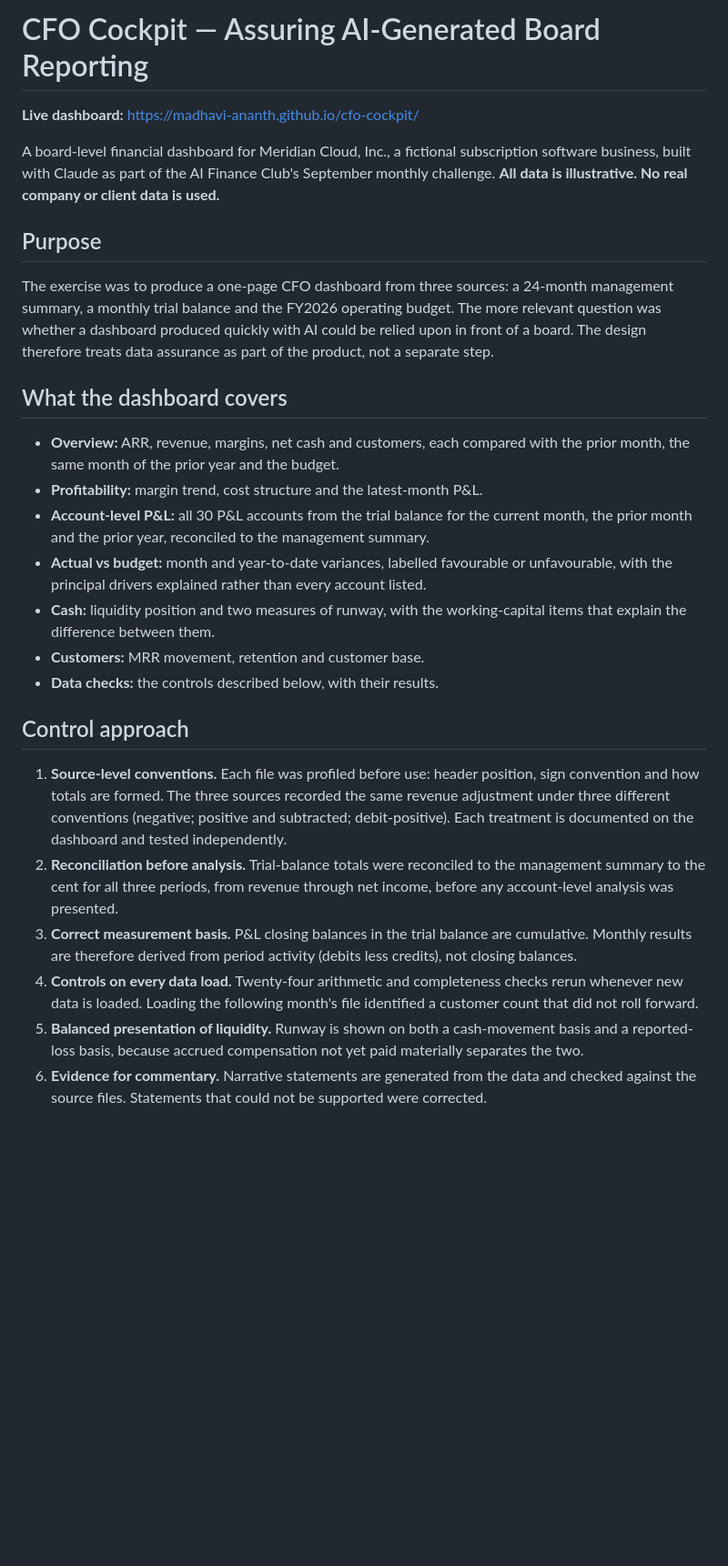
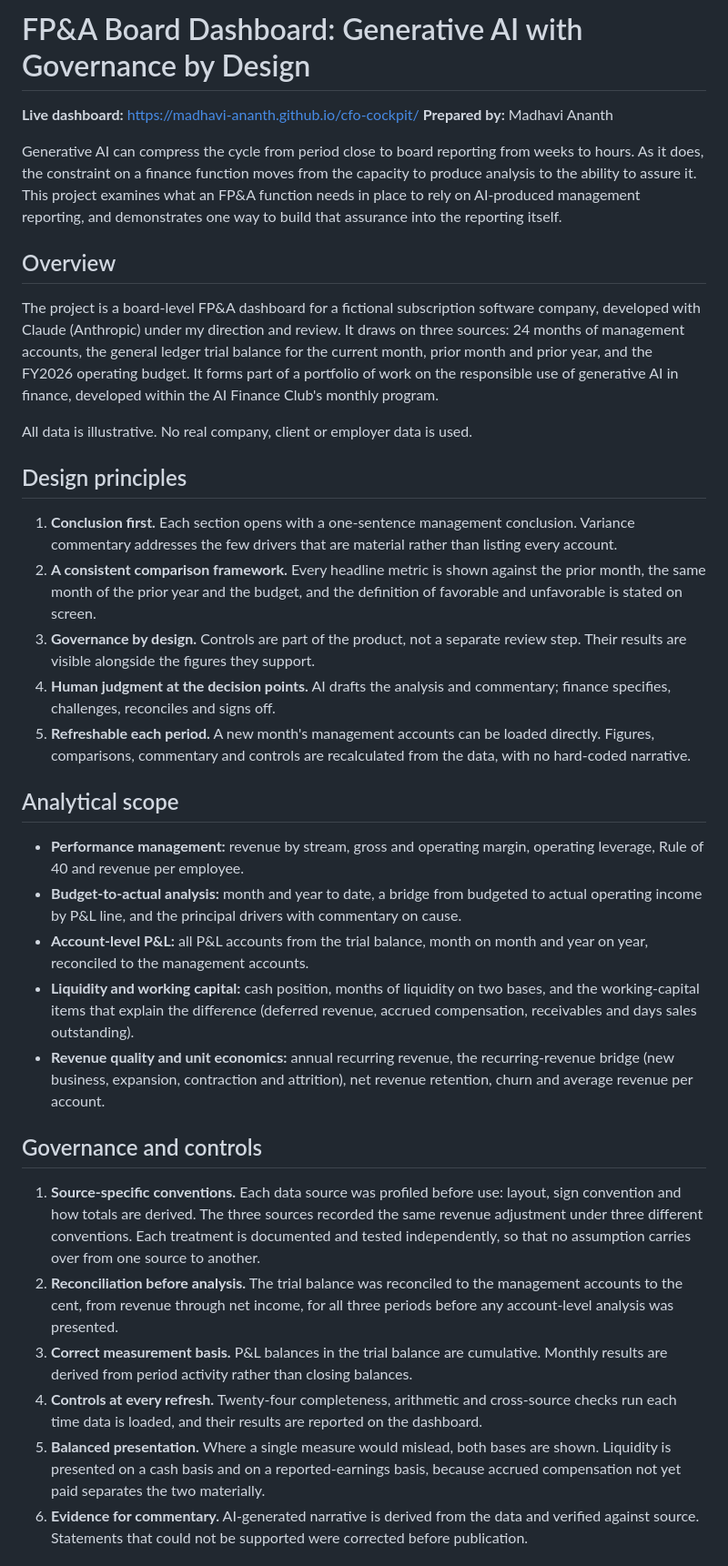
Before and after one commit to madhavi-ananth/cfo-cockpit, a Markdown page: README.md, the part around one of its changes. Shown at 91% size. GitHub-like rendering; blank space fills up the shorter version.

```diff
--- a/README.md
+++ b/README.md
@@ -1,28 +1,38 @@
-# CFO Cockpit — Assuring AI-Generated Board Reporting
+# FP&A Board Dashboard: Generative AI with Governance by Design
 
 **Live dashboard:** https://madhavi-ananth.github.io/cfo-cockpit/
+**Prepared by:** Madhavi Ananth
 
-A board-level financial dashboard for Meridian Cloud, Inc., a fictional subscription software business, built with Claude as part of the AI Finance Club's September monthly challenge. **All data is illustrative. No real company or client data is used.**
+Generative AI can compress the cycle from period close to board reporting from weeks to hours. As it does, the constraint on a finance function moves from the capacity to produce analysis to the ability to assure it. This project examines what an FP&A function needs in place to rely on AI-produced management reporting, and demonstrates one way to build that assurance into the reporting itself.
 
-## Purpose
+## Overview
 
-The exercise was to produce a one-page CFO dashboard from three sources: a 24-month management summary, a monthly trial balance and the FY2026 operating budget. The more relevant question was whether a dashboard produced quickly with AI could be relied upon in front of a board. The design therefore treats data assurance as part of the product, not a separate step.
+The project is a board-level FP&A dashboard for a fictional subscription software company, developed with Claude (Anthropic) under my direction and review. It draws on three sources: 24 months of management accounts, the general ledger trial balance for the current month, prior month and prior year, and the FY2026 operating budget. It forms part of a portfolio of work on the responsible use of generative AI in finance, developed within the AI Finance Club's monthly program.
 
-## What the dashboard covers
+All data is illustrative. No real company, client or employer data is used.
 
-- **Overview:** ARR, revenue, margins, net cash and customers, each compared with the prior month, the same month of the prior year and the budget.
-- **Profitability:** margin trend, cost structure and the latest-month P&L.
-- **Account-level P&L:** all 30 P&L accounts from the trial balance for the current month, the prior month and the prior year, reconciled to the management summary.
-- **Actual vs budget:** month and year-to-date variances, labelled favourable or unfavourable, with the principal drivers explained rather than every account listed.
-- **Cash:** liquidity position and two measures of runway, with the working-capital items that explain the difference between them.
-- **Customers:** MRR movement, retention and customer base.
-- **Data checks:** the controls described below, with their results.
+## Design principles
 
-## Control approach
+1. **Conclusion first.** Each section opens with a one-sentence management conclusion. Variance commentary addresses the few drivers that are material rather than listing every account.
+2. **A consistent comparison framework.** Every headline metric is shown against the prior month, the same month of the prior year and the budget, and the definition of favorable and unfavorable is stated on screen.
+3. **Governance by design.** Controls are part of the product, not a separate review step. Their results are visible alongside the figures they support.
+4. **Human judgment at the decision points.** AI drafts the analysis and commentary; finance specifies, challenges, reconciles and signs off.
+5. **Refreshable each period.** A new month's management accounts can be loaded directly. Figures, comparisons, commentary and controls are recalculated from the data, with no hard-coded narrative.
 
-1. **Source-level conventions.** Each file was profiled before use: header position, sign convention and how totals are formed. The three sources recorded the same revenue adjustment under three different conventions (negative; positive and subtracted; debit-positive). Each treatment is documented on the dashboard and tested independently.
-2. **Reconciliation before analysis.** Trial-balance totals were reconciled to the management summary to the cent for all three periods, from revenue through net income, before any account-level analysis was presented.
-3. **Correct measurement basis.** P&L closing balances in the trial balance are cumulative. Monthly results are therefore derived from period activity (debits less credits), not closing balances.
-4. **Controls on every data load.** Twenty-four arithmetic and completeness checks rerun whenever new data is loaded. Loading the following month's file identified a customer count that did not roll forward.
-5. **Balanced presentation of liquidity.** Runway is shown on both a cash-movement basis and a reported-loss basis, because accrued compensation not yet paid materially separates the two.
-6. **Evidence for commentary.** Narrative statements are generated from the data and checked against the source files. Statements that could not be supported were corrected.
+## Analytical scope
+
+- **Performance management:** revenue by stream, gross and operating margin, operating leverage, Rule of 40 and revenue per employee.
+- **Budget-to-actual analysis:** month and year to date, a bridge from budgeted to actual operating income by P&L line, and the principal drivers with commentary on cause.
+- **Account-level P&L:** all P&L accounts from the trial balance, month on month and year on year, reconciled to the management accounts.
+- **Liquidity and working capital:** cash position, months of liquidity on two bases, and the working-capital items that explain the difference (deferred revenue, accrued compensation, receivables and days sales outstanding).
+- **Revenue quality and unit economics:** annual recurring revenue, the recurring-revenue bridge (new business, expansion, contraction and attrition), net revenue retention, churn and average revenue per account.
+
+## Governance and controls
+
+1. **Source-specific conventions.** Each data source was profiled before use: layout, sign convention and how totals are derived. The three sources recorded the same revenue adjustment under three different conventions. Each treatment is documented and tested independently, so that no assumption carries over from one source to another.
+2. **Reconciliation before analysis.** The trial balance was reconciled to the management accounts to the cent, from revenue through net income, for all three periods before any account-level analysis was presented.
+3. **Correct measurement basis.** P&L balances in the trial balance are cumulative. Monthly results are derived from period activity rather than closing balances.
+4. **Controls at every refresh.** Twenty-four completeness, arithmetic and cross-source checks run each time data is loaded, and their results are reported on the dashboard.
+5. **Balanced presentation.** Where a single measure would mislead, both bases are shown. Liquidity is presented on a cash basis and on a reported-earnings basis, because accrued compensation not yet paid separates the two materially.
+6. **Evidence for commentary.** AI-generated narrative is derived from the data and verified against source. Statements that could not be supported were corrected before publication.
+
```
Also changed, not shown: other parts of README.md (+17 -2 lines).
